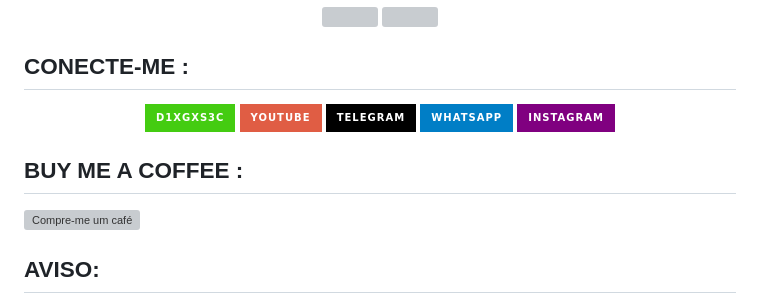
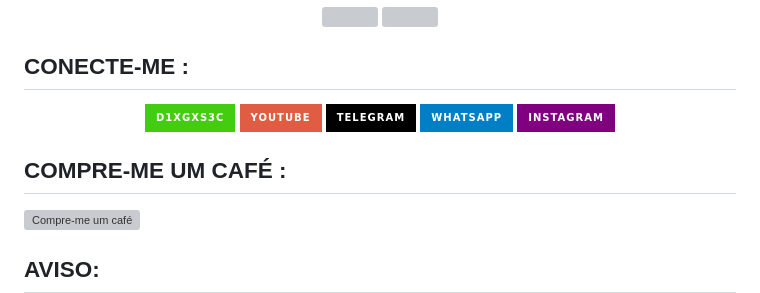
Before and after one commit to D1xgxS3c/grabcam, a Markdown page: README.md, the part around one of its changes. GitHub-like rendering; badges without logos; grey boxes are pictures that could not be loaded.

```diff
--- a/README.md
+++ b/README.md
@@ -106,6 +106,6 @@ __SELECIONE A OPÇÃO__ :
 </p>
 
-## BUY ME A COFFEE :
+## COMPRE-ME UM CAFÉ :
 
 <p>
 <a href="https://www.buymeacoffee.com/gbraad" target="_blank"><img src="https://www.buymeacoffee.com/assets/img/custom_images/orange_img.png" alt="Compre-me um café" style="height: 41px !important;width: 174px !important;box-shadow: 0px 3px 2px 0px rgba(190, 190, 190, 0.5) !important;-webkit-box-shadow: 0px 3px 2px 0px rgba(190, 190, 190, 0.5) !important;" ></a>
```
Also changed, not shown: other parts of README.md (+4 -4 lines).
